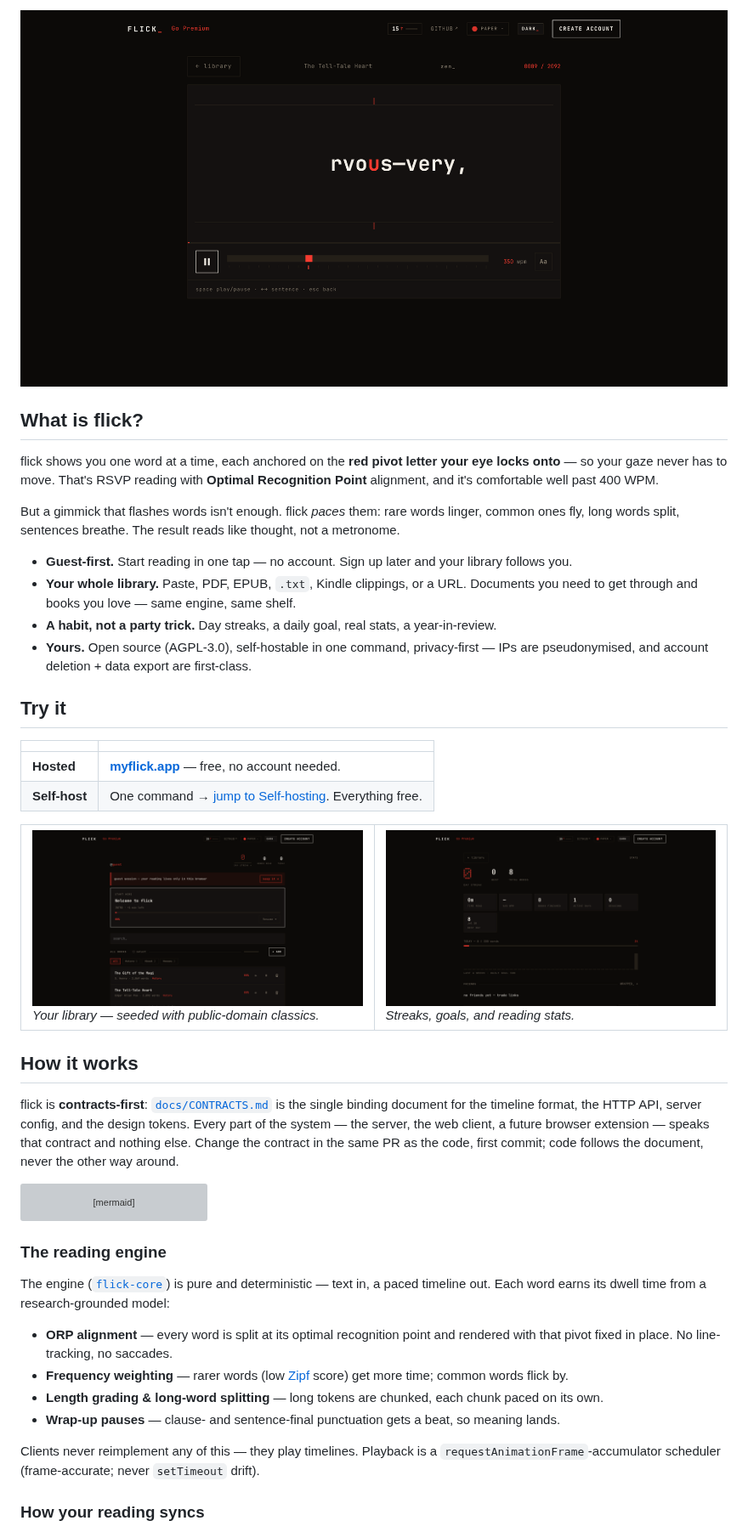
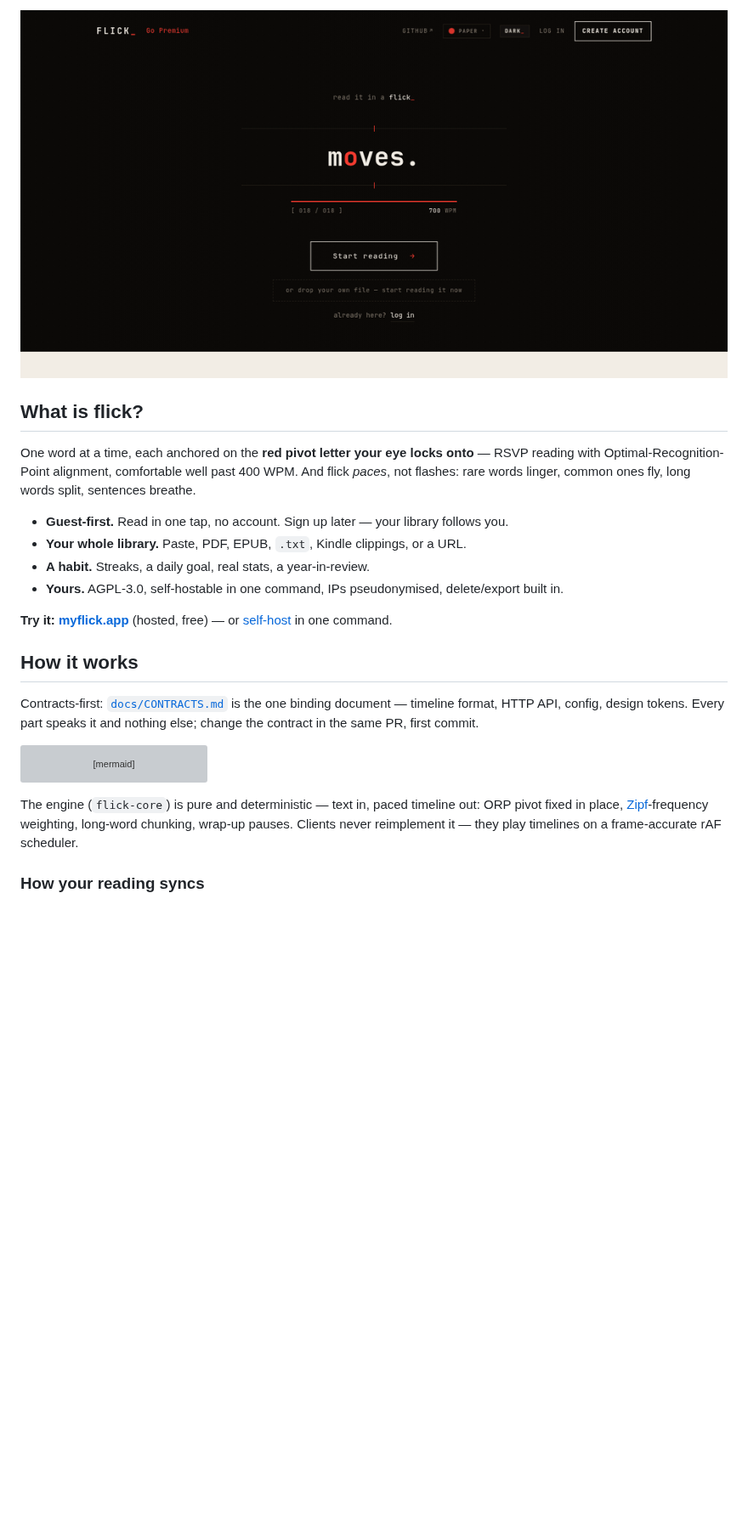
Before and after one commit to one-more-refactor/flick, a Markdown page: README.md, the part around one of its changes. Shown at 85% size. GitHub-like rendering; pictures changed too: docs/media/flow.gif (added); blank space fills up the shorter version; grey boxes are pictures that could not be loaded.

````diff
--- a/README.md
+++ b/README.md
@@ -12,36 +13,22 @@
 
-![the flick reader](docs/screenshots/reader.png)
+![landing → library → reader, playing](docs/media/flow.gif)
 
 </div>
 
 ## What is flick?
 
-flick shows you one word at a time, each anchored on the **red pivot letter your eye locks onto** — so your gaze never has to move. That's RSVP reading with **Optimal Recognition Point** alignment, and it's comfortable well past 400 WPM.
+One word at a time, each anchored on the **red pivot letter your eye locks onto** — RSVP reading with Optimal-Recognition-Point alignment, comfortable well past 400 WPM. And flick *paces*, not flashes: rare words linger, common ones fly, long words split, sentences breathe.
 
-But a gimmick that flashes words isn't enough. flick *paces* them: rare words linger, common ones fly, long words split, sentences breathe. The result reads like thought, not a metronome.
+- **Guest-first.** Read in one tap, no account. Sign up later — your library follows you.
+- **Your whole library.** Paste, PDF, EPUB, `.txt`, Kindle clippings, or a URL.
+- **A habit.** Streaks, a daily goal, real stats, a year-in-review.
+- **Yours.** AGPL-3.0, self-hostable in one command, IPs pseudonymised, delete/export built in.
 
-- **Guest-first.** Start reading in one tap — no account. Sign up later and your library follows you.
-- **Your whole library.** Paste, PDF, EPUB, `.txt`, Kindle clippings, or a URL. Documents you need to get through and books you love — same engine, same shelf.
-- **A habit, not a party trick.** Day streaks, a daily goal, real stats, a year-in-review.
-- **Yours.** Open source (AGPL-3.0), self-hostable in one command, privacy-first — IPs are pseudonymised, and account deletion + data export are first-class.
-
-## Try it
-
-|  | |
-|---|---|
-| **Hosted** | [**myflick.app**](https://myflick.app) — free, no account needed. |
-| **Self-host** | One command → [jump to Self-hosting](#self-hosting). Everything free. |
-
-<table>
-<tr>
-<td width="50%"><img src="docs/screenshots/library.png" alt="library"><br><em>Your library — seeded with public-domain classics.</em></td>
-<td width="50%"><img src="docs/screenshots/stats.png" alt="stats"><br><em>Streaks, goals, and reading stats.</em></td>
-</tr>
-</table>
+**Try it:** [**myflick.app**](https://myflick.app) (hosted, free) — or [self-host](#self-hosting) in one command.
 
 ## How it works
 
-flick is **contracts-first**: [`docs/CONTRACTS.md`](docs/CONTRACTS.md) is the single binding document for the timeline format, the HTTP API, server config, and the design tokens. Every part of the system — the server, the web client, a future browser extension — speaks that contract and nothing else. Change the contract in the same PR as the code, first commit; code follows the document, never the other way around.
+Contracts-first: [`docs/CONTRACTS.md`](docs/CONTRACTS.md) is the one binding document — timeline format, HTTP API, config, design tokens. Every part speaks it and nothing else; change the contract in the same PR, first commit.
 
 ```mermaid
 flowchart TD
@@ -64,16 +51,7 @@ flowchart TD
     end
 ```
 
-### The reading engine
-
-The engine ([`flick-core`](https://github.com/one-more-refactor/flick-backend)) is pure and deterministic — text in, a paced timeline out. Each word earns its dwell time from a research-grounded model:
-
-- **ORP alignment** — every word is split at its optimal recognition point and rendered with that pivot fixed in place. No line-tracking, no saccades.
-- **Frequency weighting** — rarer words (low [Zipf](https://en.wikipedia.org/wiki/Zipf%27s_law) score) get more time; common words flick by.
-- **Length grading & long-word splitting** — long tokens are chunked, each chunk paced on its own.
-- **Wrap-up pauses** — clause- and sentence-final punctuation gets a beat, so meaning lands.
-
-Clients never reimplement any of this — they play timelines. Playback is a `requestAnimationFrame`-accumulator scheduler (frame-accurate; never `setTimeout` drift).
+The engine (`flick-core`) is pure and deterministic — text in, paced timeline out: ORP pivot fixed in place, [Zipf](https://en.wikipedia.org/wiki/Zipf%27s_law)-frequency weighting, long-word chunking, wrap-up pauses. Clients never reimplement it — they play timelines on a frame-accurate rAF scheduler.
 
 ### How your reading syncs
 
````
Also changed, not shown: other parts of README.md (+22 -43 lines), 1 other file.
